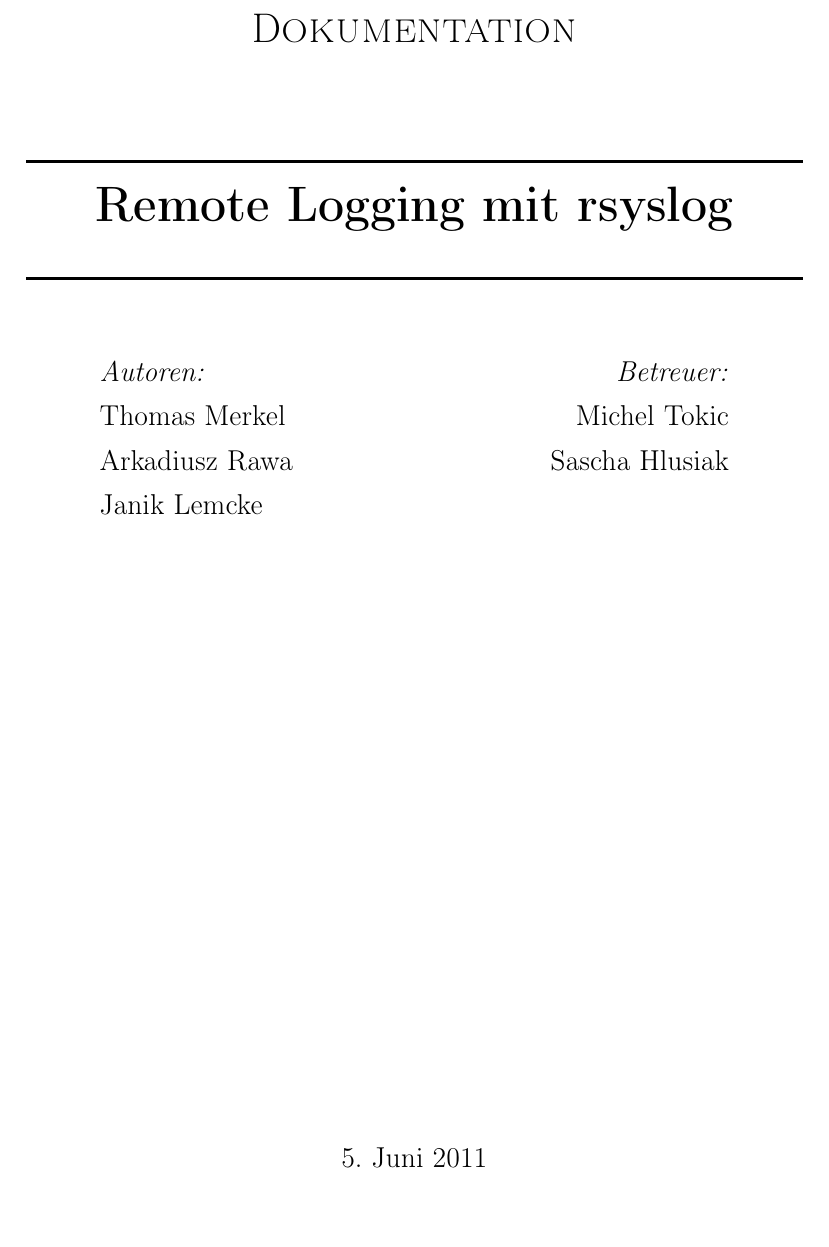
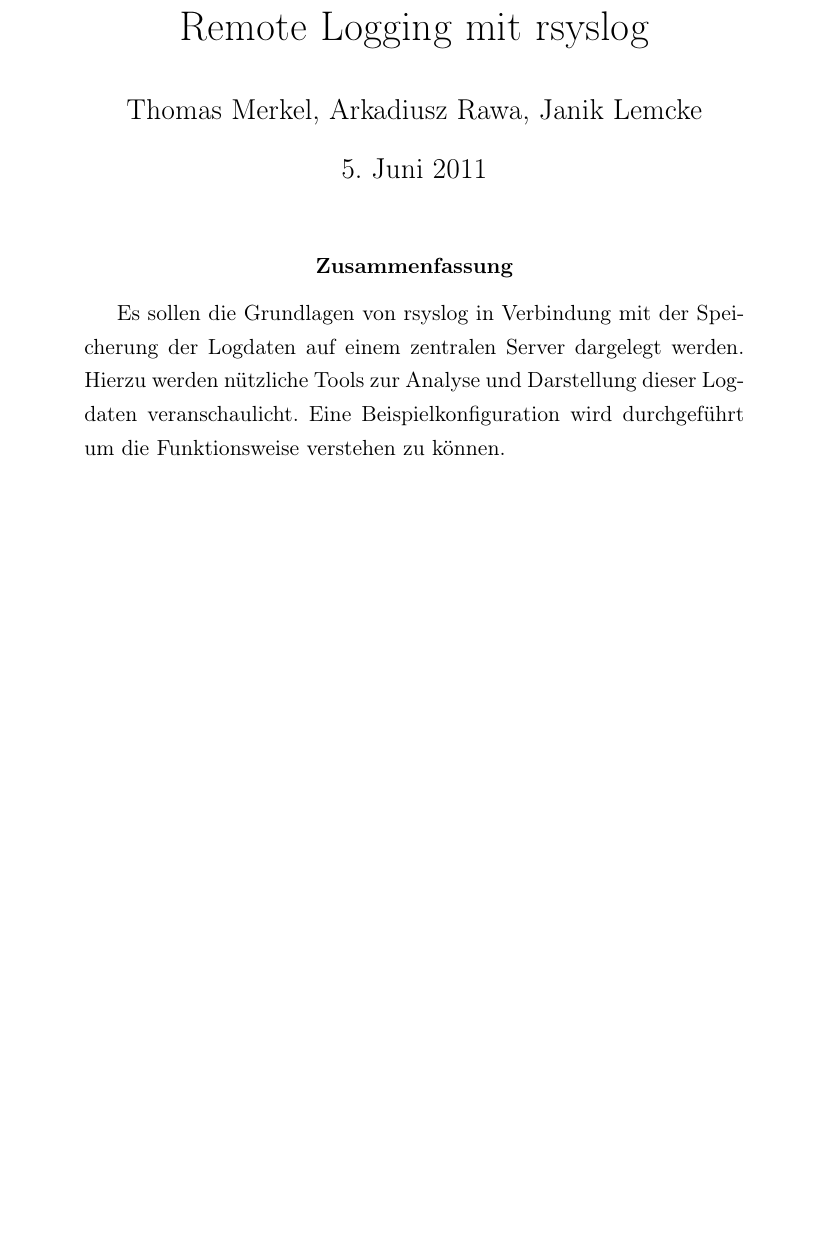
Before and after one commit to drscream/rsyslog-workshop, a LaTeX paper (dokumentation/main.tex, which reads dokumentation/intro.tex): part of page 1 of 34, cut at the place of the change, the shorter picture padded with empty space. Compiled offline with pdfLaTeX.

Commit message:
Verwendund von klassischem Deckblatt gewünscht

```diff
--- a/dokumentation/intro.tex
+++ b/dokumentation/intro.tex
@@ -1,29 +1,3 @@
-\begin{titlepage}
-	\begin{center}
-	\textsc{\LARGE Dokumentation}\\[1.5cm]
-	\HRule \\[0.4cm]
-		{\huge \bfseries Remote Logging mit rsyslog}\\[0.4cm]
-	\HRule \\[1.4cm]
-
-	\begin{minipage}{0.4\textwidth}
-		\begin{flushleft}
-			\large
-			\emph{Autoren:}\\
-			Thomas Merkel\\
-			Arkadiusz Rawa\\
-			Janik Lemcke
-		\end{flushleft}
-	\end{minipage}
-	\begin{minipage}{0.4\textwidth}
-		\begin{flushright}
-			\large
-			\emph{Betreuer:}\\
-			Michel Tokic\\
-			Sascha Hlusiak\\
-			\
-		\end{flushright}
-	\end{minipage}
-	\vfill
-	{\large \today}
-	\end{center}
-\end{titlepage}
+\begin{abstract}
+Es sollen die Grundlagen von rsyslog in Verbindung mit der Speicherung der Logdaten auf einem zentralen Server dargelegt werden. Hierzu werden nützliche Tools zur Analyse und Darstellung dieser Logdaten veranschaulicht. Eine Beispielkonfiguration wird durchgeführt um die Funktionsweise verstehen zu können.
+\end{abstract}
--- a/dokumentation/main.tex
+++ b/dokumentation/main.tex
@@ -2,5 +2,9 @@
 
 \input{abstract.tex}
 
+\title{Remote Logging mit rsyslog}
+\author{Thomas Merkel, Arkadiusz Rawa, Janik Lemcke}
+
 \begin{document}
+	\maketitle
 	\input{intro.tex}
```
Also changed, not shown: dokumentation/main.tex (1 more changed lines).
